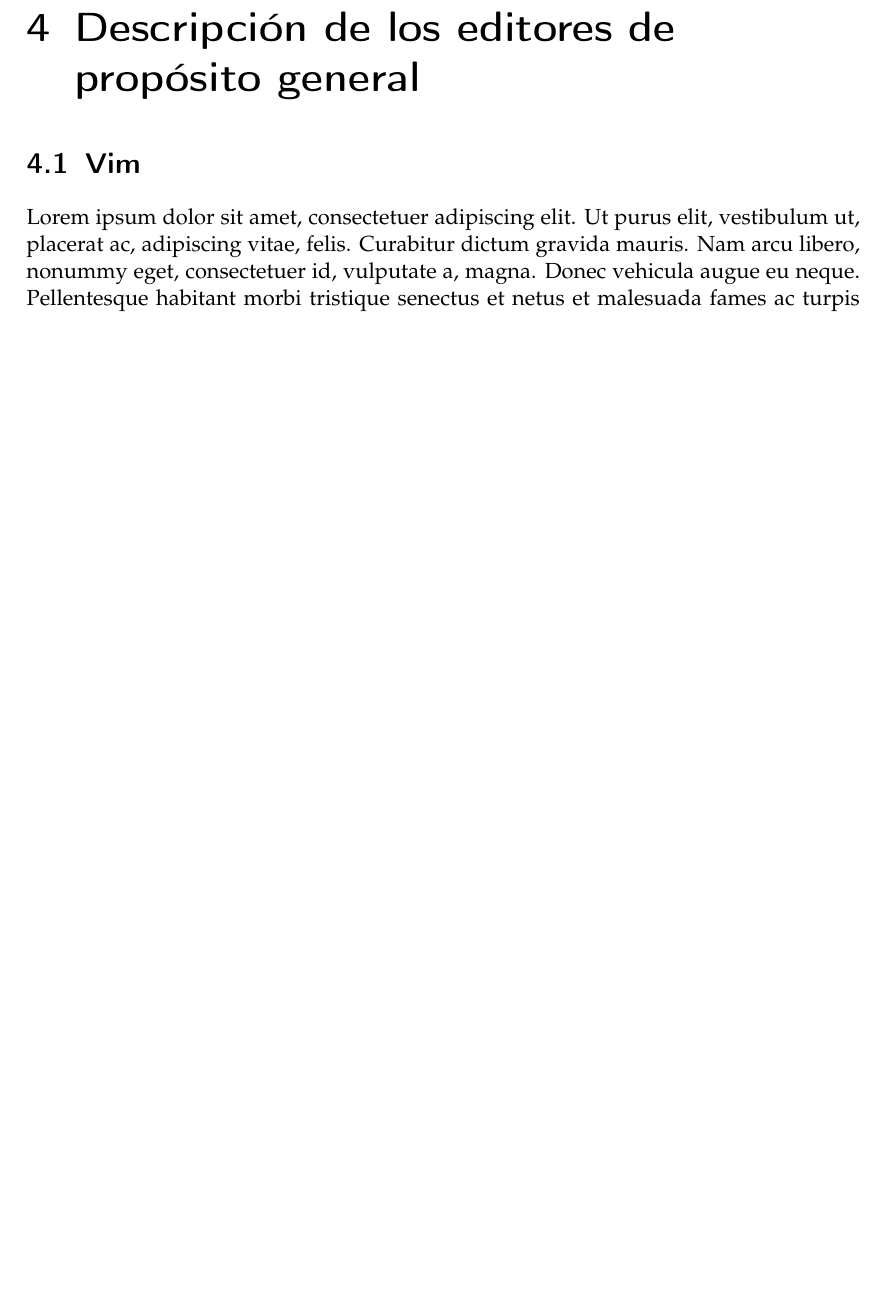
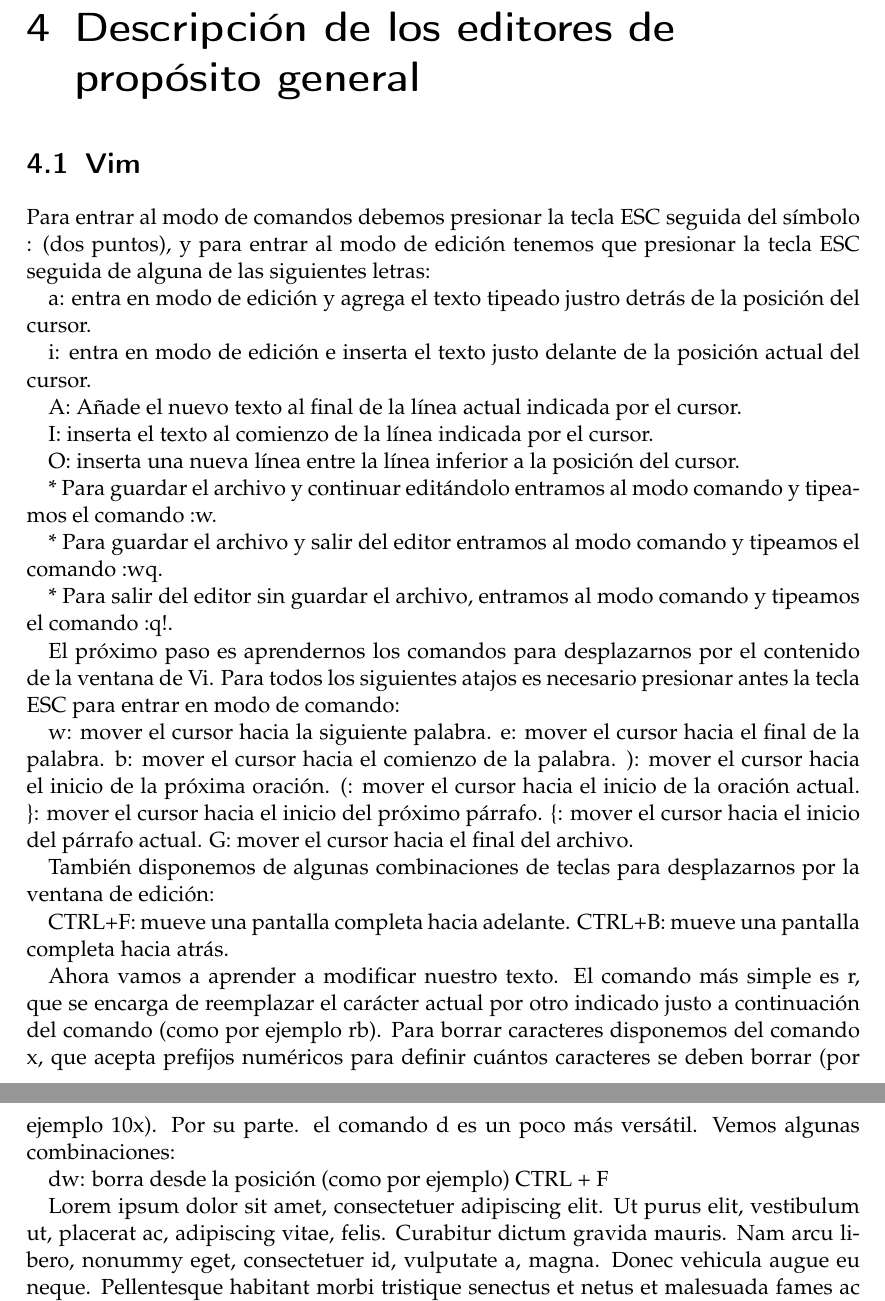
Before and after one commit to four-leaves/four-leaves, a LaTeX book (four-leaves.tex, which reads 03_mainmatter/chapters/editores.tex): part of page 21 of 37 before the commit and two parts of pages 21 and 22 of 38 after it, the two joined at a grey line, cut so that both start at the same text, the shorter picture padded with empty space. Compiled offline with pdfLaTeX.

Commit message:
Second commit 2020

```diff
--- a/03_mainmatter/chapters/editores.tex
+++ b/03_mainmatter/chapters/editores.tex
@@ -1,6 +1,67 @@
 \chapter{Descripción de los editores de propósito general}
 
 \section{Vim}
+Para entrar al modo de comandos debemos presionar
+la tecla ESC seguida del símbolo : (dos puntos),
+y para entrar al modo de edición tenemos que
+presionar la tecla ESC seguida de alguna de las
+siguientes letras:
+
+a: entra en modo de edición y agrega el texto
+tipeado justro detrás de la posición del cursor.
+
+i: entra en modo de edición e inserta el texto
+justo delante de la posición actual del cursor.
+
+A: Añade el nuevo texto al final de la línea actual
+indicada por el cursor.
+
+I: inserta el texto al comienzo de la línea indicada
+por el cursor.
+
+O: inserta una nueva línea entre la línea inferior a la
+posición del cursor.
+
+* Para guardar el archivo y continuar editándolo entramos
+al modo comando y tipeamos el comando :w.
+
+* Para guardar el archivo y salir del editor entramos al
+modo comando y tipeamos el comando :wq.
+
+* Para salir del editor sin guardar el archivo, entramos al
+modo comando y tipeamos el comando :q!.
+
+El próximo paso es aprendernos los comandos para desplazarnos
+por el contenido de la ventana de Vi. Para todos los siguientes
+atajos es necesario presionar antes la tecla ESC para entrar
+en modo de comando:
+
+w: mover el cursor hacia la siguiente palabra.
+e: mover el cursor hacia el final de la palabra.
+b: mover el cursor hacia el comienzo de la palabra.
+): mover el cursor hacia el inicio de la próxima oración.
+(: mover el cursor hacia el inicio de la oración actual.
+\}: mover el cursor hacia el inicio del próximo párrafo.
+\{: mover el cursor hacia el inicio del párrafo actual.
+G: mover el cursor hacia el final del archivo.
+
+También disponemos de algunas combinaciones de teclas para
+desplazarnos por la ventana de edición:
+
+CTRL+F: mueve una pantalla completa hacia adelante.
+CTRL+B: mueve una pantalla completa hacia atrás.
+
+Ahora vamos a aprender a modificar nuestro texto. El comando
+más simple es r, que se encarga de reemplazar el carácter
+actual por otro indicado justo a continuación del comando
+(como por ejemplo rb). Para borrar caracteres disponemos del
+comando x, que acepta prefijos numéricos para definir cuántos
+caracteres se deben borrar (por ejemplo 10x). Por su parte. el
+comando d es un poco más versátil. Vemos algunas combinaciones:
+
+dw: borra desde la posición
+(como por ejemplo)
+CTRL + F
 
 \lipsum[1]
 \begin{wrapfigure}{r}{0.2\paperwidth}
```
Also changed, not shown: 03_mainmatter/chapters/git.tex (+3 -0 lines), four-leaves.pdf, 2 other files.
